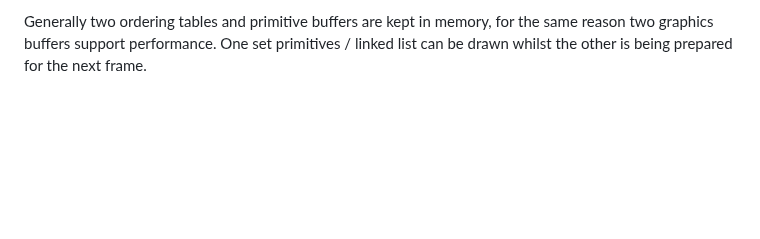
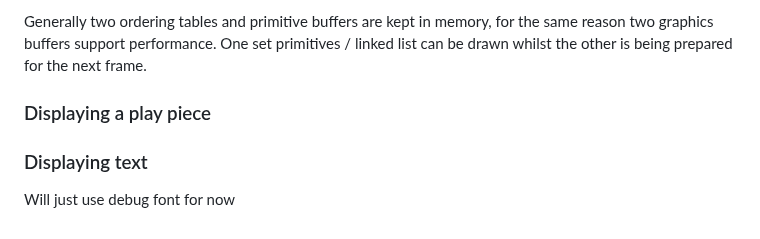
Before and after one commit to jbreckmckye/nortis, a Markdown page: README.md, the part around the change. Drawn GitHub-style; blank space fills up the shorter version.

Commit message:
dev notes

```diff
--- a/README.md
+++ b/README.md
@@ -130,3 +130,9 @@ Because primitives need to live longer than the functions that declare them, the
 Each primitive can be between 3 to 13 words (each word is 4 bytes as the PSX is 32 bit). Generally the primitive buffers can just be declared as arrays of `char` and then the programmer uses `sizeof` and pointer arithmetic to work with the memory. The SDK I'm using provides several macros to help with setting up primitives.
 
 Generally two ordering tables and primitive buffers are kept in memory, for the same reason two graphics buffers support performance. One set primitives / linked list can be drawn whilst the other is being prepared for the next frame.
+
+### Displaying a play piece
+
+### Displaying text
+
+Will just use debug font for now
```
